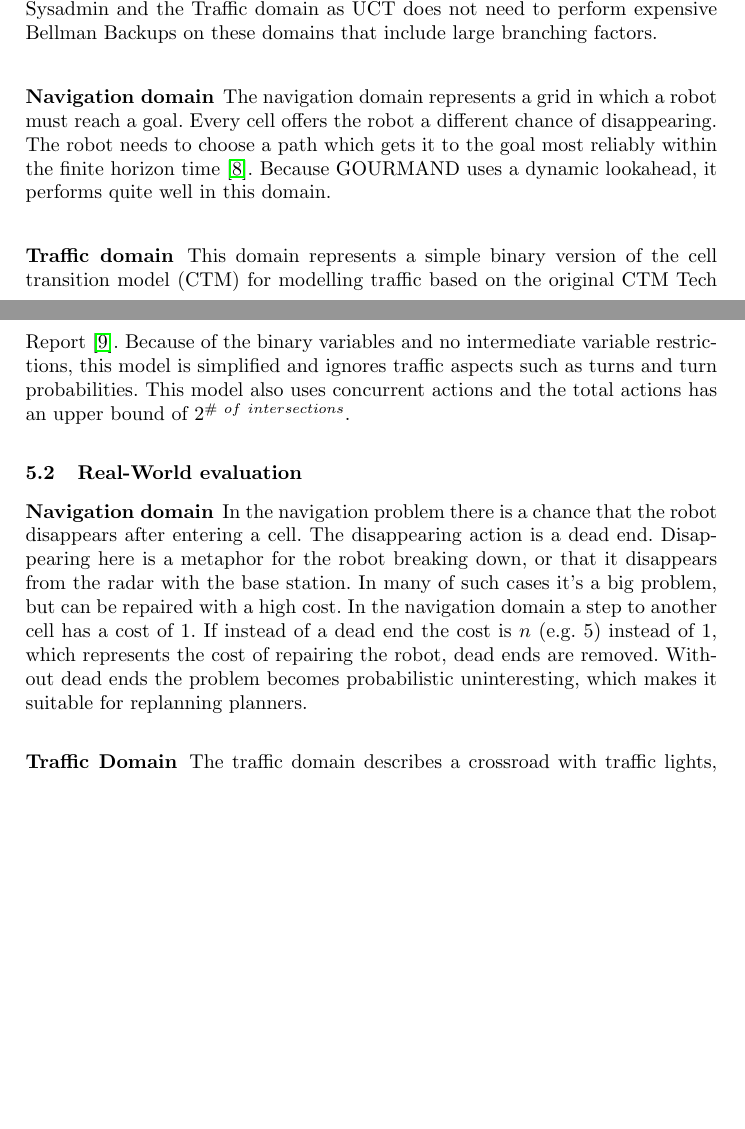
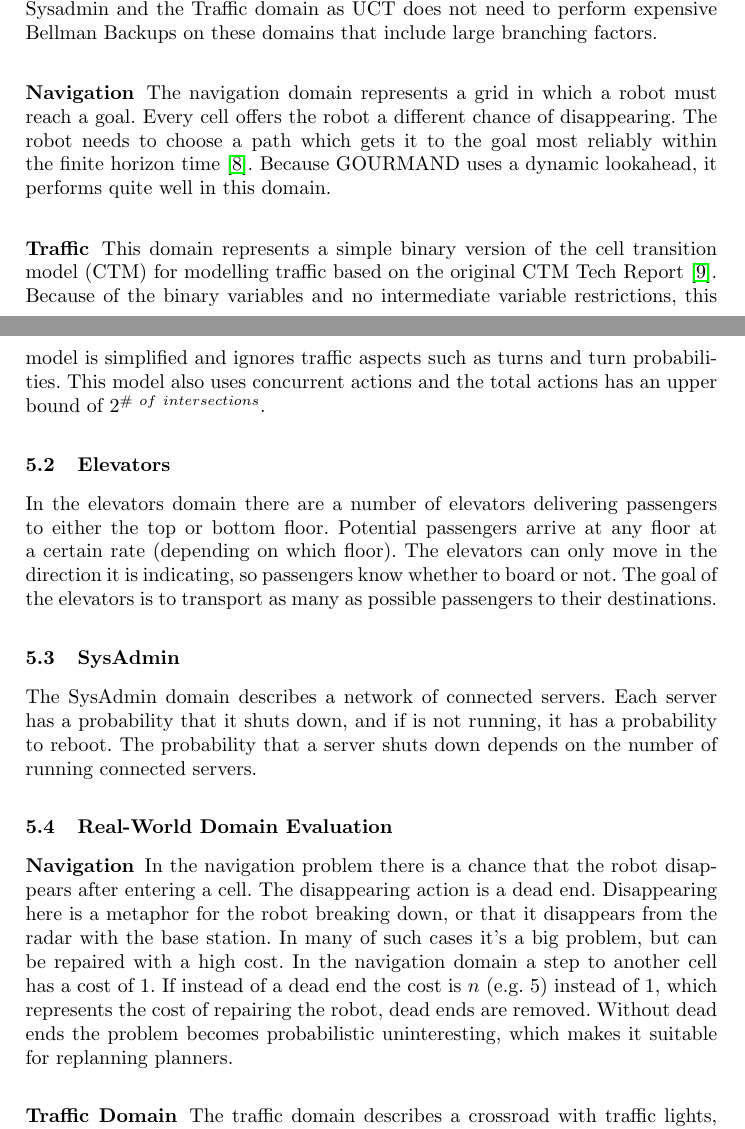
Before and after one commit to ImaraSpeek/SeminarAlgorithms, a LaTeX thesis (FinalPaper/paper.tex): two parts of pages 8 and 9 of 12, joined at a grey line, cut so that both start at the same text, the shorter picture padded with empty space. Compiled offline with pdfLaTeX.

Commit message:
Add description of elevators and sysadmin

```diff
--- a/FinalPaper/paper.tex
+++ b/FinalPaper/paper.tex
@@ -233,16 +235,32 @@ The competitor FF-Replan \cite{FFReplan} kindly remembered the committee of the
 
 GOURMAND vastly outperformed IPPC-11 UCT-based probabilistic track winner PROST by far on goal-oriented domains Navigation and Crossing Traffic \cite{kolobov2012gourmand}. PROST however mildly outperforms GOURMAND on the Game of Life, Sysadmin and the Traffic domain as UCT does not need to perform expensive Bellman Backups on these domains that include large branching factors.
 
-\subsubsection{Navigation domain}
+\subsubsection{Navigation}
 
 The navigation domain represents a grid in which a robot must reach a goal. Every cell offers the robot a different chance of disappearing. The robot needs to choose a path which gets it to the goal most reliably within the finite horizon time \cite{sanner2011navigation}. Because GOURMAND uses a dynamic lookahead, it performs quite well in this domain.
 
 %ADD IMAGE HERE
 
-\subsubsection{Traffic domain}
+\subsubsection{Traffic}
 This domain represents a simple binary version of the cell transition model (CTM) for modelling traffic based on the original CTM Tech Report \cite{sanner2011traffic}. Because of the binary variables and no intermediate variable restrictions, this model is simplified and ignores traffic aspects such as turns and turn probabilities. This model also uses concurrent actions and the total actions has an upper bound of $2^{\#~of~intersections}$.
 
 %ADD IMAGE HERE
+
+\subsection{Elevators}
+
+In the elevators domain there are a number of elevators delivering passengers
+to either the top or bottom floor. Potential passengers arrive at any floor at
+a certain rate (depending on which floor). The elevators can only move in the
+direction it is indicating, so passengers know whether to board or not. The
+goal of the elevators is to transport as many as possible passengers to their
+destinations.
+
+\subsection{SysAdmin}
+
+The SysAdmin domain describes a network of connected servers. Each server has
+a probability that it shuts down, and if is not running, it has a probability
+to reboot. The probability that a server shuts down depends on the number of
+running connected servers.
 
 %\subsection{IPPC-04 Domains}
 %Duing IPPC-04, the domains were written in the Probabilistic PLanning Domain Description Language (PPDDL). 30 trials per problem were to be solved in 15 minutes.
@@ -251,9 +269,9 @@ This domain represents a simple binary version of the cell transition model (CTM
 %
 %\subsubsection{}
 
-\subsection{Real-World evaluation}
+\subsection{Real-World Domain Evaluation}
 
-\subsubsection{Navigation domain}
+\subsubsection{Navigation}
 
 In the navigation problem there is a chance that the robot disappears after
 entering a cell. The disappearing action is a dead end. Disappearing here is a
```
Also changed, not shown: FinalPaper/paper.tex (2 more changed lines).
